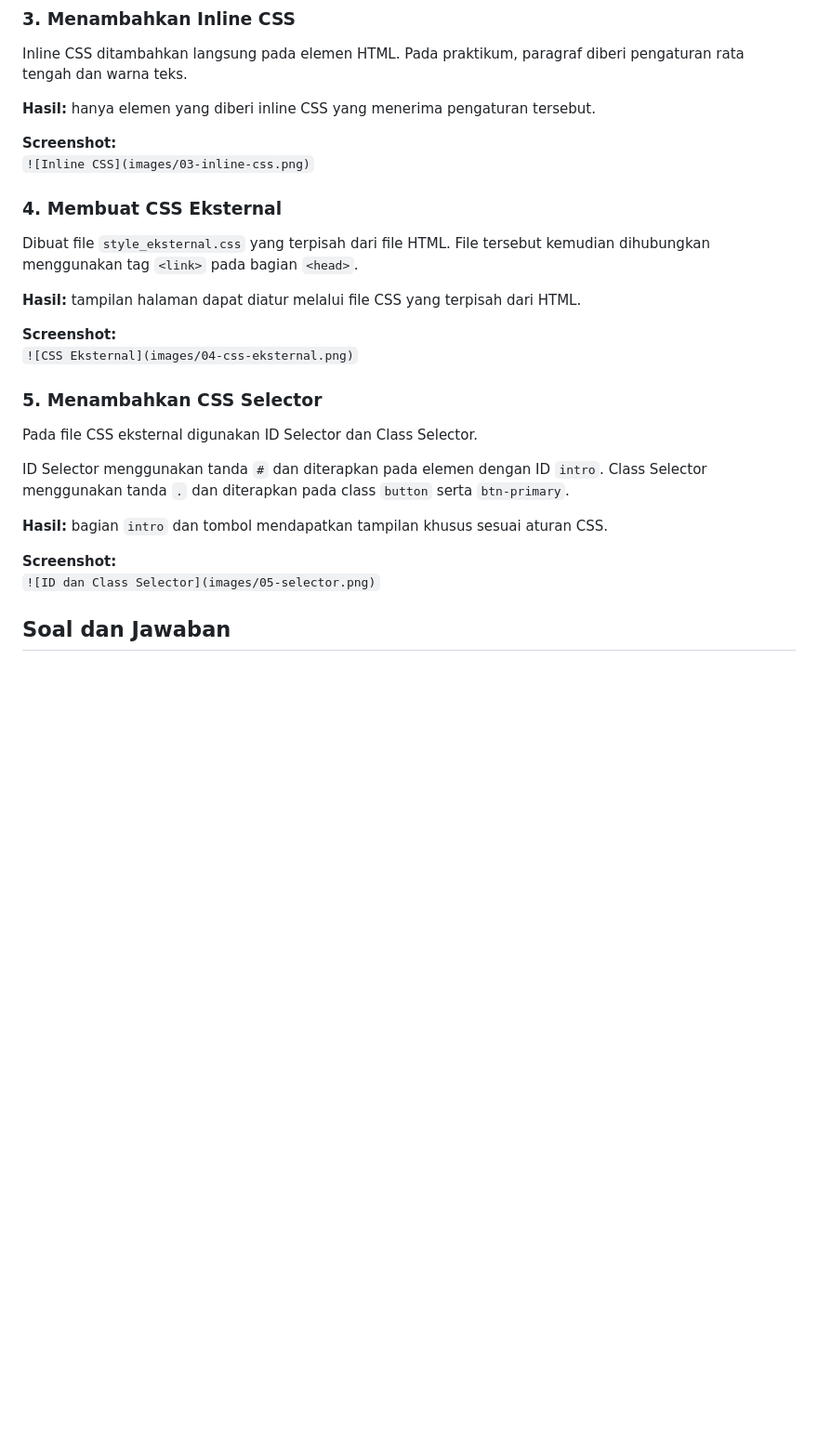
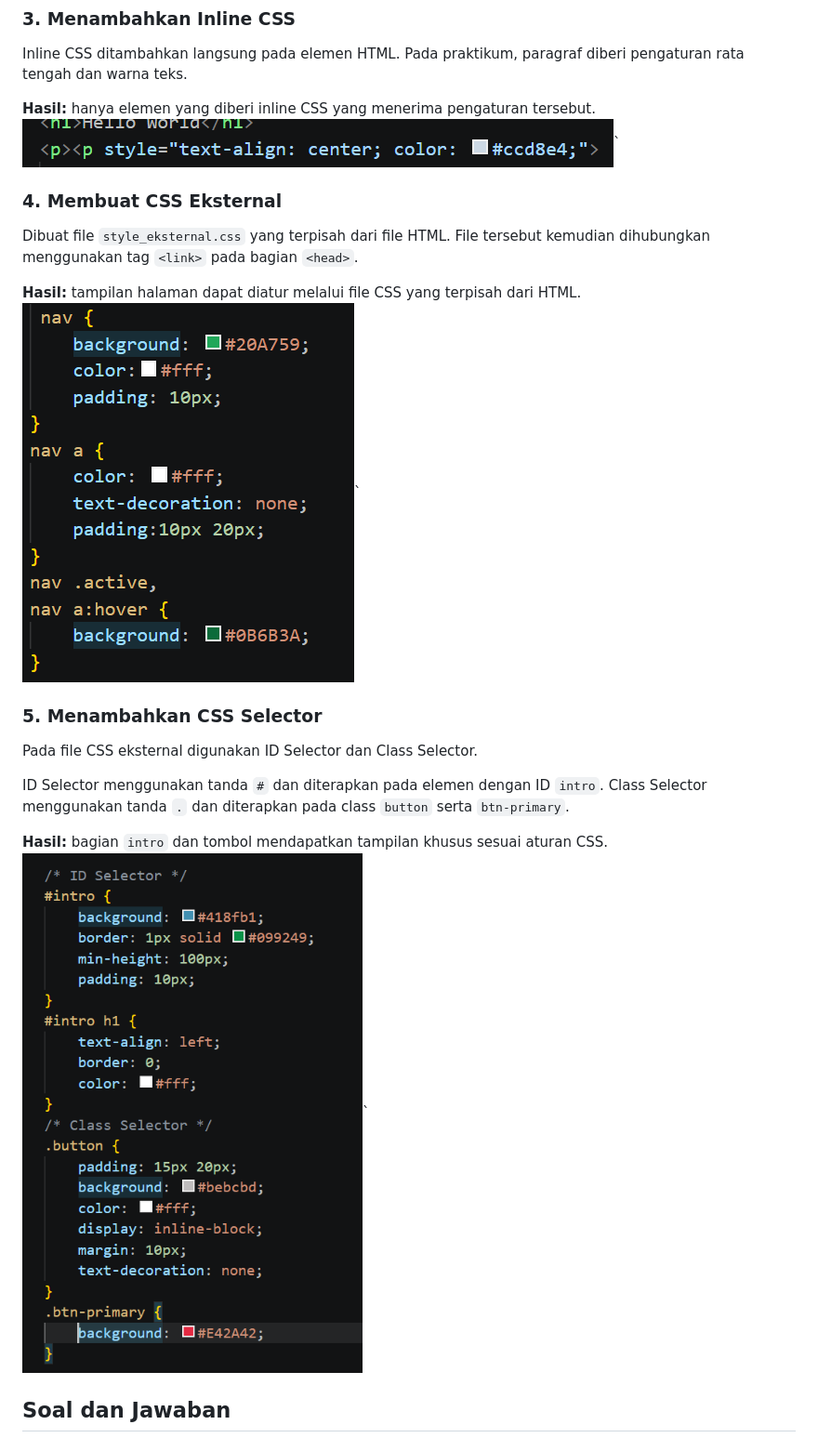
Before and after one commit to ameliafutri071007-boop/Lab3Web, a Markdown page: README.md, the part around the change. Shown at 93% size. GitHub-like rendering; blank space fills up the shorter version.

```diff
--- a/README.md
+++ b/README.md
@@ -43,17 +43,13 @@ CSS internal ditambahkan di dalam bagian `<head>` menggunakan tag `<style>`. Pen
 Inline CSS ditambahkan langsung pada elemen HTML. Pada praktikum, paragraf diberi pengaturan rata tengah dan warna teks.
 
 **Hasil:** hanya elemen yang diberi inline CSS yang menerima pengaturan tersebut.
-
-**Screenshot:**
-`![Inline CSS](images/03-inline-css.png)`
+![gambar3.png](ss/gambar3.png)`
 
 ### 4. Membuat CSS Eksternal
 Dibuat file `style_eksternal.css` yang terpisah dari file HTML. File tersebut kemudian dihubungkan menggunakan tag `<link>` pada bagian `<head>`.
 
 **Hasil:** tampilan halaman dapat diatur melalui file CSS yang terpisah dari HTML.
-
-**Screenshot:**
-`![CSS Eksternal](images/04-css-eksternal.png)`
+![gambar4.pngl](ss/gambar4.png)`
 
 ### 5. Menambahkan CSS Selector
 Pada file CSS eksternal digunakan ID Selector dan Class Selector.
@@ -61,9 +57,7 @@ Pada file CSS eksternal digunakan ID Selector dan Class Selector.
 ID Selector menggunakan tanda `#` dan diterapkan pada elemen dengan ID `intro`. Class Selector menggunakan tanda `.` dan diterapkan pada class `button` serta `btn-primary`.
 
 **Hasil:** bagian `intro` dan tombol mendapatkan tampilan khusus sesuai aturan CSS.
-
-**Screenshot:**
-`![ID dan Class Selector](images/05-selector.png)`
+![gambar5](ss/gambar6.png)`
 
 ## Soal dan Jawaban
 
```
